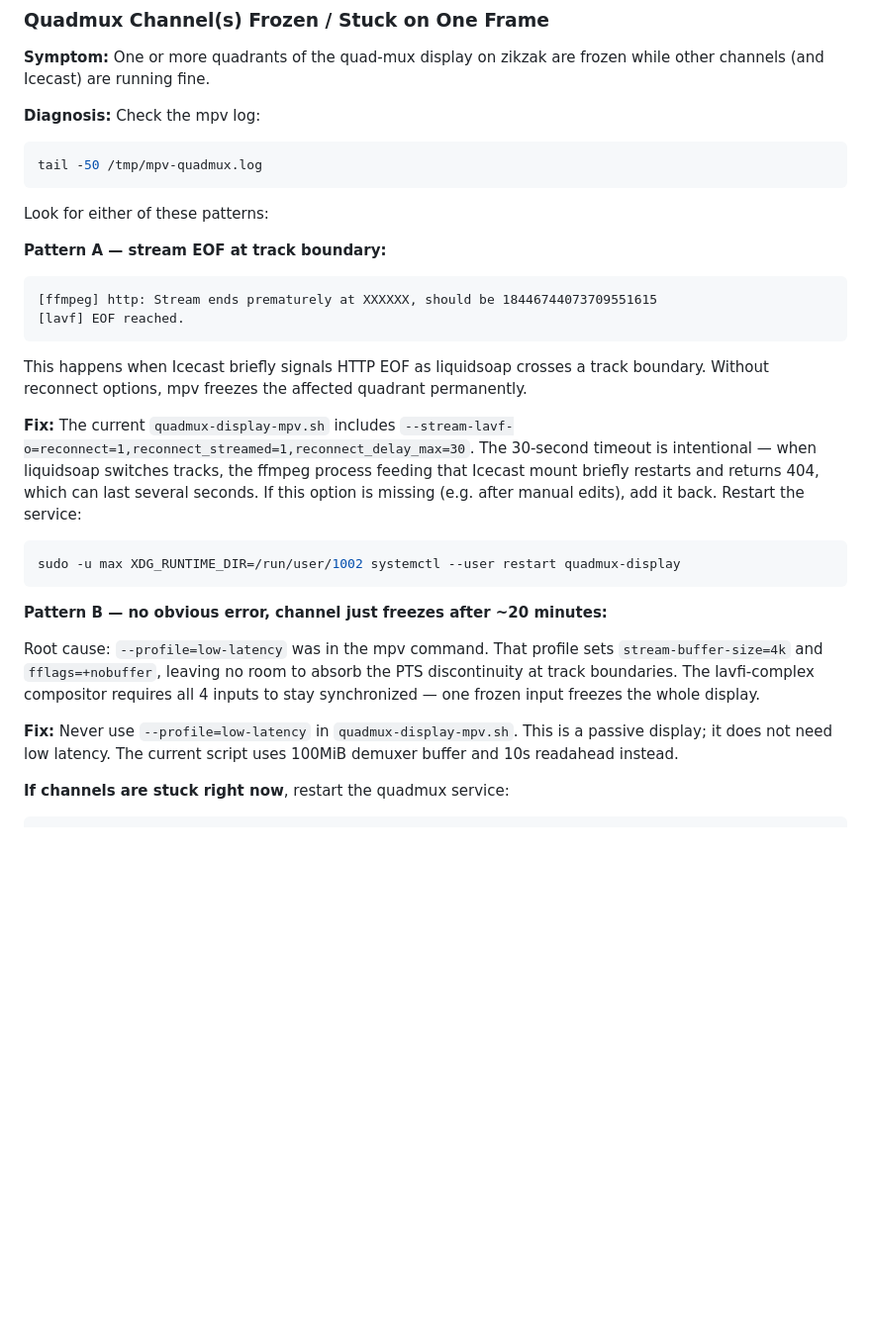
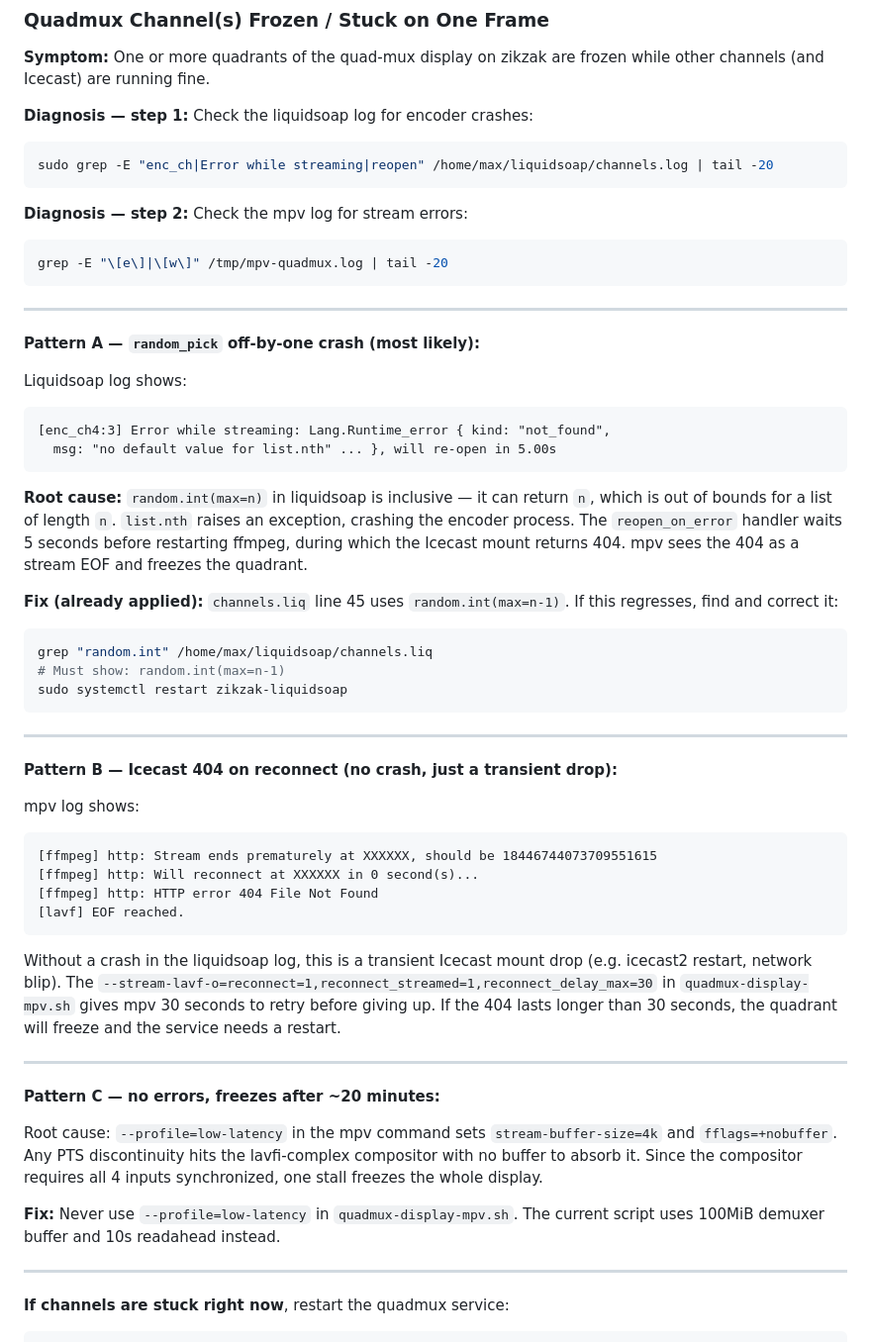
Before and after one commit to nthmost/max-headroom, a Markdown page: docs/troubleshooting.md, the part around the change. Shown at 99% size. Drawn GitHub-style; blank space fills up the shorter version.

Commit message:
Rewrite quadmux freeze docs with accurate root causes
Pattern A (most likely): random_pick off-by-one crashes the encoder,
triggering reopen_on_error 5s gap → Icecast 404 → mpv freeze.
The Icecast 404 is a symptom, not the root cause.

Pattern B: transient Icecast mount drop, handled by reconnect_delay_max=30.
Pattern C: low-latency profile, already removed.

Diagnosis now starts with the liquidsoap log, not the mpv log.

Co-Authored-By: Claude Sonnet 4.6 <noreply@anthropic.com>

````diff
--- a/docs/troubleshooting.md
+++ b/docs/troubleshooting.md
@@ -20,30 +20,58 @@ tail -50 /home/max/liquidsoap/channels.log
 
 **Symptom:** One or more quadrants of the quad-mux display on zikzak are frozen while other channels (and Icecast) are running fine.
 
-**Diagnosis:** Check the mpv log:
+**Diagnosis — step 1:** Check the liquidsoap log for encoder crashes:
 ```bash
-tail -50 /tmp/mpv-quadmux.log
+sudo grep -E "enc_ch|Error while streaming|reopen" /home/max/liquidsoap/channels.log | tail -20
 ```
 
-Look for either of these patterns:
+**Diagnosis — step 2:** Check the mpv log for stream errors:
+```bash
+grep -E "\[e\]|\[w\]" /tmp/mpv-quadmux.log | tail -20
+```
 
-**Pattern A — stream EOF at track boundary:**
+---
+
+**Pattern A — `random_pick` off-by-one crash (most likely):**
+
+Liquidsoap log shows:
+```
+[enc_ch4:3] Error while streaming: Lang.Runtime_error { kind: "not_found",
+  msg: "no default value for list.nth" ... }, will re-open in 5.00s
+```
+
+**Root cause:** `random.int(max=n)` in liquidsoap is inclusive — it can return `n`, which is out of bounds for a list of length `n`. `list.nth` raises an exception, crashing the encoder process. The `reopen_on_error` handler waits 5 seconds before restarting ffmpeg, during which the Icecast mount returns 404. mpv sees the 404 as a stream EOF and freezes the quadrant.
+
+**Fix (already applied):** `channels.liq` line 45 uses `random.int(max=n-1)`. If this regresses, find and correct it:
+```bash
+grep "random.int" /home/max/liquidsoap/channels.liq
+# Must show: random.int(max=n-1)
+sudo systemctl restart zikzak-liquidsoap
+```
+
+---
+
+**Pattern B — Icecast 404 on reconnect (no crash, just a transient drop):**
+
+mpv log shows:
 ```
 [ffmpeg] http: Stream ends prematurely at XXXXXX, should be 18446744073709551615
+[ffmpeg] http: Will reconnect at XXXXXX in 0 second(s)...
+[ffmpeg] http: HTTP error 404 File Not Found
 [lavf] EOF reached.
 ```
-This happens when Icecast briefly signals HTTP EOF as liquidsoap crosses a track boundary. Without reconnect options, mpv freezes the affected quadrant permanently.
 
-**Fix:** The current `quadmux-display-mpv.sh` includes `--stream-lavf-o=reconnect=1,reconnect_streamed=1,reconnect_delay_max=30`. The 30-second timeout is intentional — when liquidsoap switches tracks, the ffmpeg process feeding that Icecast mount briefly restarts and returns 404, which can last several seconds. If this option is missing (e.g. after manual edits), add it back. Restart the service:
-```bash
-sudo -u max XDG_RUNTIME_DIR=/run/user/1002 systemctl --user restart quadmux-display
-```
+Without a crash in the liquidsoap log, this is a transient Icecast mount drop (e.g. icecast2 restart, network blip). The `--stream-lavf-o=reconnect=1,reconnect_streamed=1,reconnect_delay_max=30` in `quadmux-display-mpv.sh` gives mpv 30 seconds to retry before giving up. If the 404 lasts longer than 30 seconds, the quadrant will freeze and the service needs a restart.
 
-**Pattern B — no obvious error, channel just freezes after ~20 minutes:**
+---
 
-Root cause: `--profile=low-latency` was in the mpv command. That profile sets `stream-buffer-size=4k` and `fflags=+nobuffer`, leaving no room to absorb the PTS discontinuity at track boundaries. The lavfi-complex compositor requires all 4 inputs to stay synchronized — one frozen input freezes the whole display.
+**Pattern C — no errors, freezes after ~20 minutes:**
 
-**Fix:** Never use `--profile=low-latency` in `quadmux-display-mpv.sh`. This is a passive display; it does not need low latency. The current script uses 100MiB demuxer buffer and 10s readahead instead.
+Root cause: `--profile=low-latency` in the mpv command sets `stream-buffer-size=4k` and `fflags=+nobuffer`. Any PTS discontinuity hits the lavfi-complex compositor with no buffer to absorb it. Since the compositor requires all 4 inputs synchronized, one stall freezes the whole display.
+
+**Fix:** Never use `--profile=low-latency` in `quadmux-display-mpv.sh`. The current script uses 100MiB demuxer buffer and 10s readahead instead.
+
+---
 
 **If channels are stuck right now**, restart the quadmux service:
 ```bash
````
